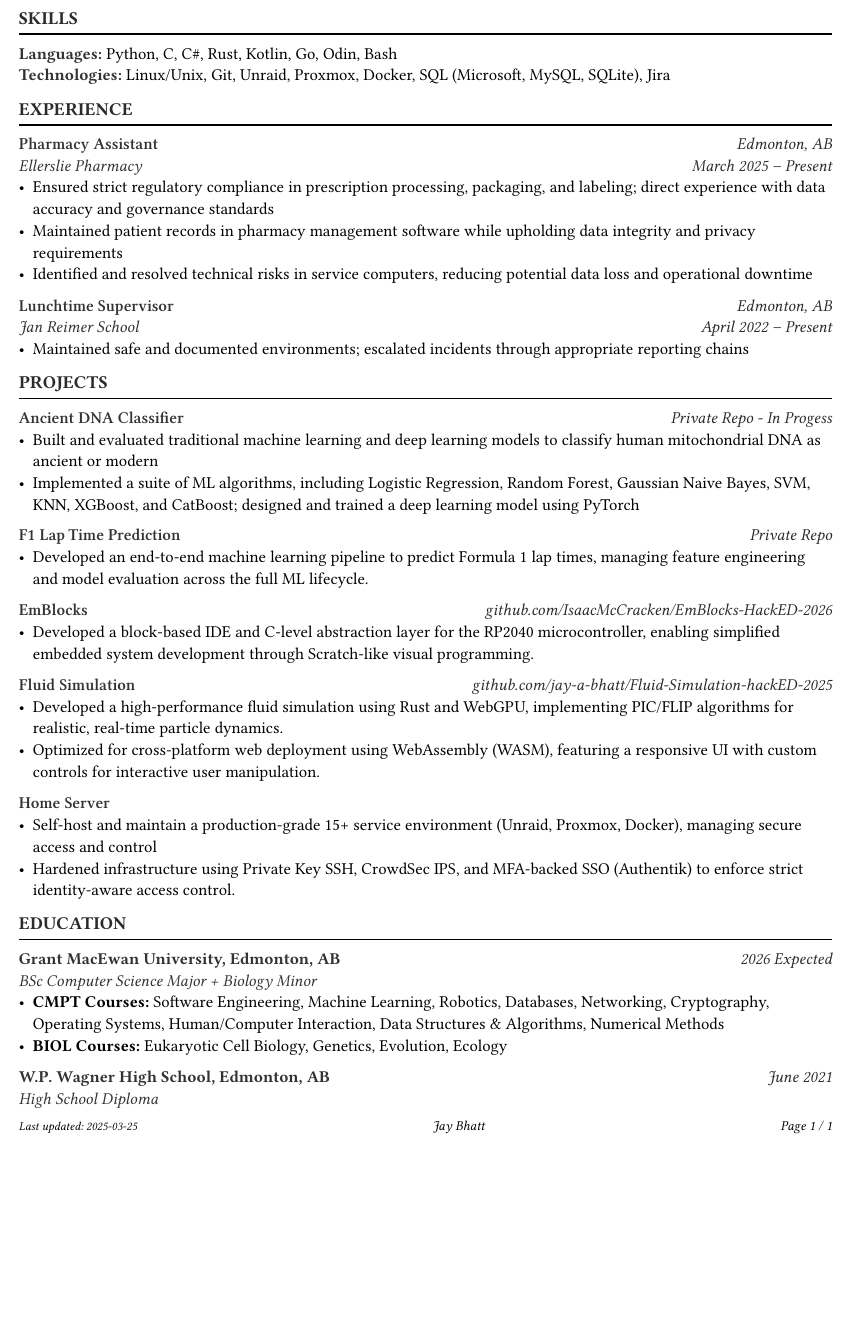
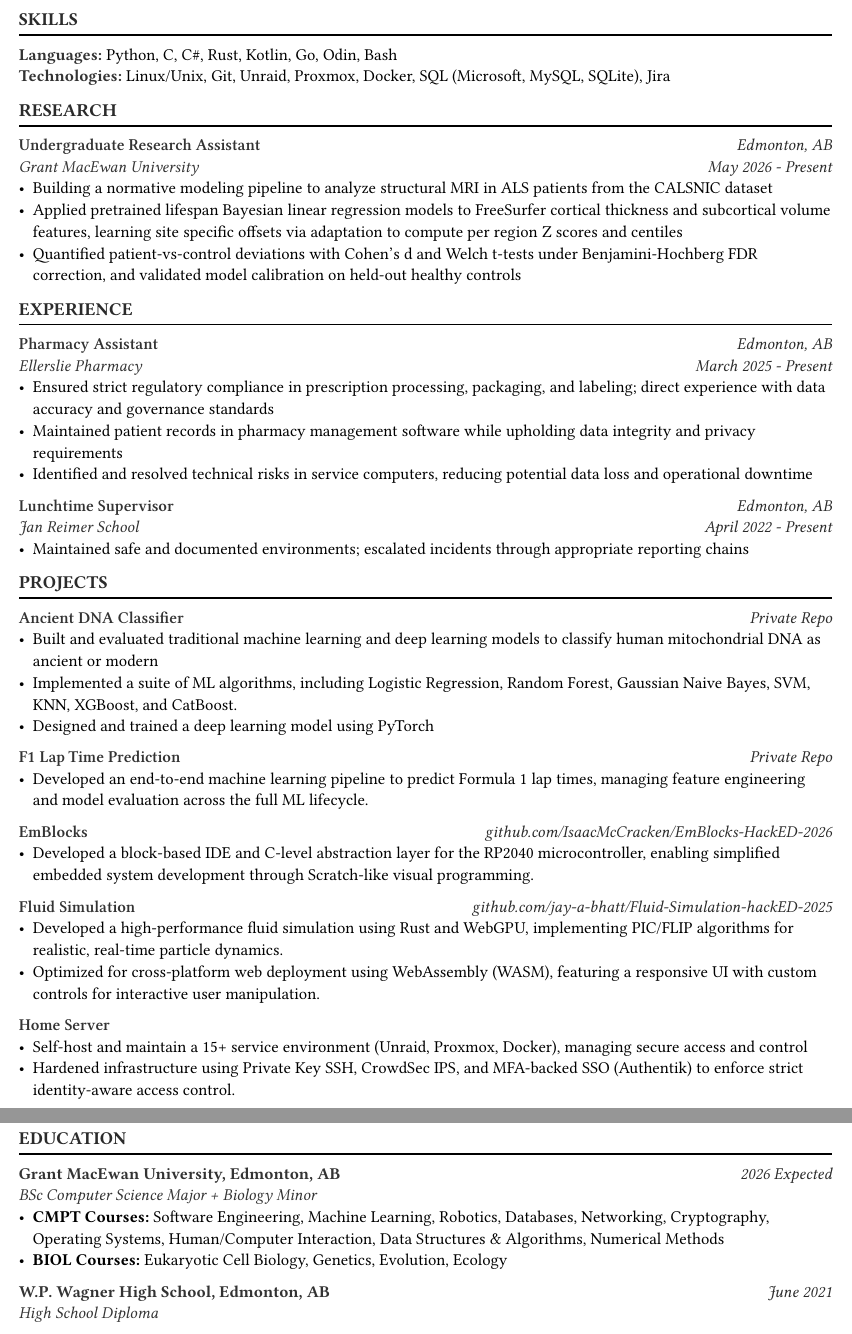
Before and after one commit to jay-a-bhatt/resume, a Typst document (resume.typ): part of the page before the commit and two parts of pages 1 and 2 of 2 after it, the two joined at a grey line, cut so that both start at the same text, the shorter picture padded with empty space. The pictures show the PDF file resume.pdf that the author committed with the source.

Commit message:
Add research

```diff
--- a/resume.typ
+++ b/resume.typ
@@ -45,19 +45,33 @@
       position: "Lunchtime Supervisor",
       institution: [Jan Reimer School],
       location: "Edmonton, AB",
-      date: "April 2022 – Present",
+      date: "April 2022 - Present",
       description: [
         - Maintained safe and documented environments; escalated incidents through appropriate reporting chains
+      ],
+    )
+  ],
+  section-block("research", title: "Research")[
+    #job(
+      position: "Undergraduate Research Assistant",
+      institution: [Grant MacEwan University],
+      location: "Edmonton, AB",
+      date: "May 2026 - Present",
+      description: [
+        - Building a normative modeling pipeline to analyze structural MRI in ALS patients from the CALSNIC dataset
+        - Applied pretrained lifespan Bayesian linear regression models to FreeSurfer cortical thickness and subcortical volume features, learning site specific offsets via adaptation to compute per region Z scores and centiles
+        - Quantified patient-vs-control deviations with Cohen's d and Welch t-tests under Benjamini-Hochberg FDR correction, and validated model calibration on held-out healthy controls
       ],
     )
   ],
   section-block("projects", title: "Projects")[
     #twoline-item(
       entry1: "Ancient DNA Classifier",
-      entry2: "Private Repo - In Progess",
+      entry2: "Private Repo",
       description: [
         - Built and evaluated traditional machine learning and deep learning models to classify human mitochondrial DNA as ancient or modern
-        - Implemented a suite of ML algorithms, including Logistic Regression, Random Forest, Gaussian Naive Bayes, SVM, KNN, XGBoost, and CatBoost; designed and trained a deep learning model using PyTorch
+        - Implemented a suite of ML algorithms, including Logistic Regression, Random Forest, Gaussian Naive Bayes, SVM, KNN, XGBoost, and CatBoost.
+        - Designed and trained a deep learning model using PyTorch
       ],
     )
     #twoline-item(
```
Also changed, not shown: resume.pdf, resume.typ (11 more changed lines).
